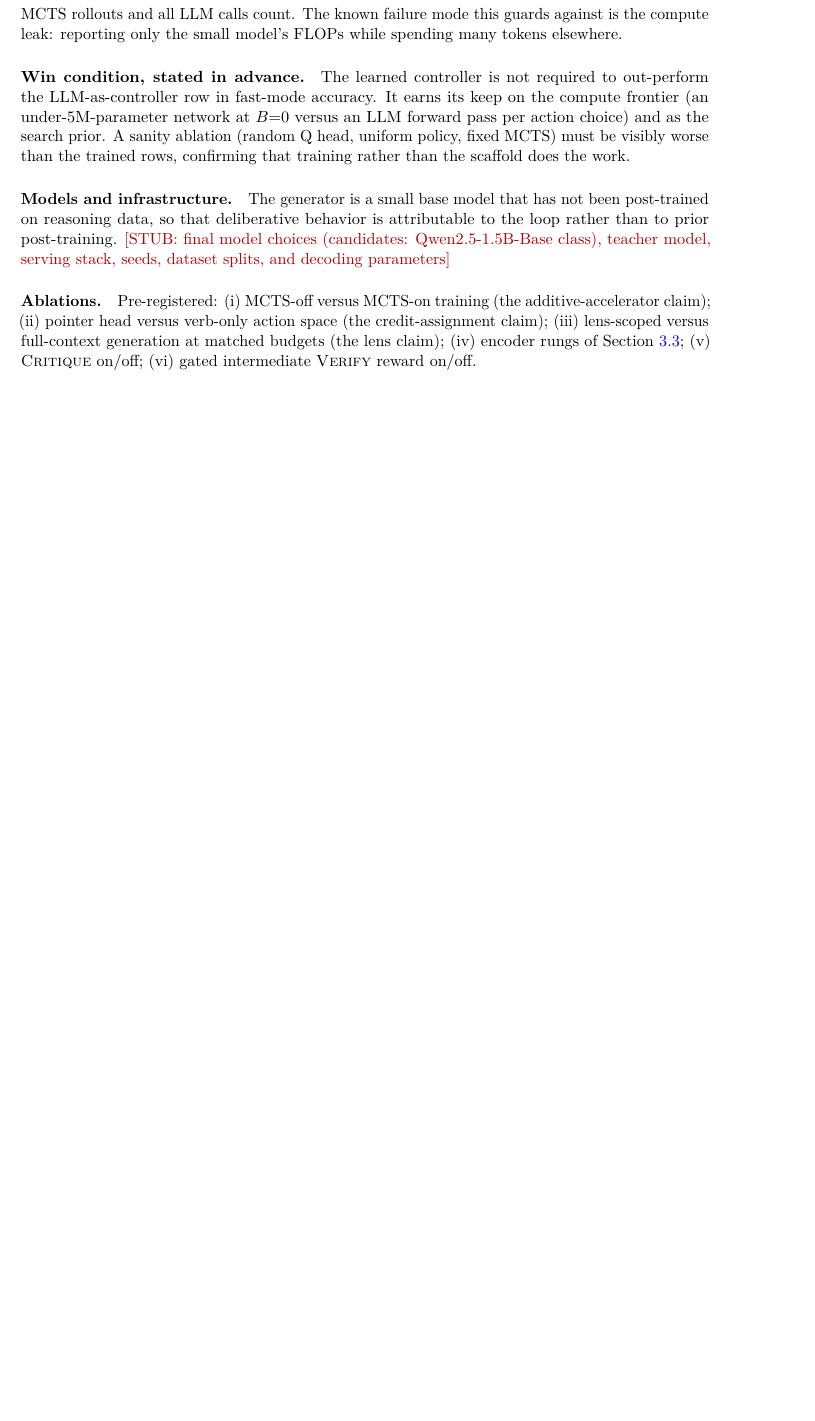
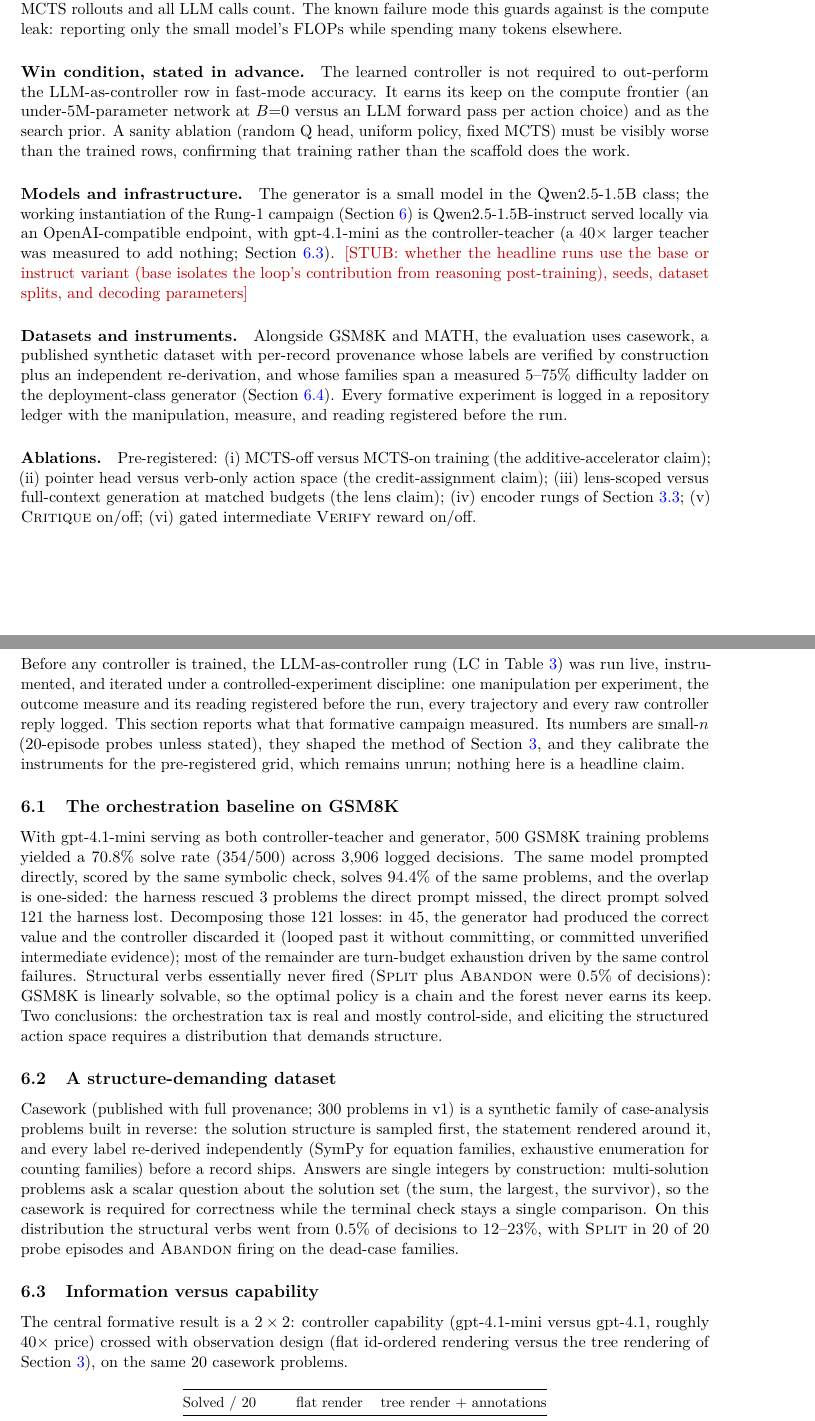
Before and after one commit to queelius/expert-iteration, a LaTeX paper (paper/main.tex, which reads paper/sections/experimental_setup.tex, paper/sections/preliminary.tex): part of page 9 of 14 before the commit and two parts of pages 9 and 10 of 16 after it, the two joined at a grey line, cut so that both start at the same text, the shorter picture padded with empty space. Compiled offline with pdfLaTeX.

Commit message:
Paper + deck: Rung-1 campaign findings, observation design, difficulty ladder
Paper gains a Preliminary Findings section (small-n formative campaign,
explicitly not the pre-registered headline): the GSM8K orchestration
baseline with its loss decomposition, the casework structural
elicitation, the 2x2 information-vs-capability result with the
elimination series, and the deployment-model calibration ladder with
the 39.2% decisive-comparison target. method.tex's settled-view stub is
replaced by the four load-bearing observation properties (tree render
with parent tags, commit-readiness annotation, rejection feedback, turn
horizon) plus the two structural guards, with the formative evidence.
experimental_setup names the working model instantiation and the
casework instrument. Deck gains the ladder/target frame; next steps
point at the design-true collection (E14 running), Phase B, and the
39.2% margin. Paper 16pp, deck 14pp, both build clean.

Co-Authored-By: Claude Fable 5 <noreply@anthropic.com>

```diff
--- a/paper/sections/experimental_setup.tex
+++ b/paper/sections/experimental_setup.tex
@@ -44,11 +44,23 @@ prior. A sanity ablation (random Q head, uniform policy, fixed MCTS) must be
 visibly worse than the trained rows, confirming that training rather than
 the scaffold does the work.
 
-\paragraph{Models and infrastructure.} The generator is a small base model
-that has not been post-trained on reasoning data, so that deliberative
-behavior is attributable to the loop rather than to prior post-training.
-\stub{final model choices (candidates: Qwen2.5-1.5B-Base class), teacher
-model, serving stack, seeds, dataset splits, and decoding parameters}
+\paragraph{Models and infrastructure.} The generator is a small model in
+the Qwen2.5-1.5B class; the working instantiation of the Rung-1 campaign
+(\cref{sec:preliminary}) is Qwen2.5-1.5B-instruct served locally via an
+OpenAI-compatible endpoint, with gpt-4.1-mini as the controller-teacher
+(a $40\times$ larger teacher was measured to add nothing;
+\cref{sec:prelim-obs}). \stub{whether the headline runs use the base or
+instruct variant (base isolates the loop's contribution from reasoning
+post-training), seeds, dataset splits, and decoding parameters}
+
+\paragraph{Datasets and instruments.} Alongside GSM8K and MATH, the
+evaluation uses casework, a published synthetic dataset with per-record
+provenance whose labels are verified by construction plus an independent
+re-derivation, and whose families span a measured 5--75\% difficulty
+ladder on the deployment-class generator
+(\cref{sec:prelim-calibration}). Every formative experiment is logged in
+a repository ledger with the manipulation, measure, and reading
+registered before the run.
 
 \paragraph{Ablations.} Pre-registered: (i) MCTS-off versus MCTS-on training
 (the additive-accelerator claim); (ii) pointer head versus verb-only action
--- /dev/null
+++ b/paper/sections/preliminary.tex
@@ -0,0 +1,70 @@
+\section{Preliminary Findings from the Rung-1 Campaign}
+\label{sec:preliminary}
+
+Before any controller is trained, the LLM-as-controller rung (LC in
+\cref{tab:grid}) was run live, instrumented, and iterated under a
+controlled-experiment discipline: one manipulation per experiment, the
+outcome measure and its reading registered before the run, every
+trajectory and every raw controller reply logged. This section reports
+what that formative campaign measured. Its numbers are small-$n$
+(20-episode probes unless stated), they shaped the method of
+\cref{sec:method}, and they calibrate the instruments for the
+pre-registered grid, which remains unrun; nothing here is a headline
+claim.
+
+\subsection{The orchestration baseline on GSM8K}
+\label{sec:prelim-gsm8k}
+
+With gpt-4.1-mini serving as both controller-teacher and generator, 500
+GSM8K training problems yielded a 70.8\% solve rate (354/500) across
+3{,}906 logged decisions. The same model prompted directly, scored by the
+same symbolic check, solves 94.4\% of the same problems, and the overlap
+is one-sided: the harness rescued 3 problems the direct prompt missed,
+the direct prompt solved 121 the harness lost. Decomposing those 121
+losses: in 45, the generator had produced the correct value and the
+controller discarded it (looped past it without committing, or committed
+unverified intermediate evidence); most of the remainder are turn-budget
+exhaustion driven by the same control failures. Structural verbs
+essentially never fired (\textsc{Split} plus \textsc{Abandon} were 0.5\%
+of decisions): GSM8K is linearly solvable, so the optimal policy is a
+chain and the forest never earns its keep. Two conclusions: the
+orchestration tax is real and mostly control-side, and eliciting the
+structured action space requires a distribution that demands structure.
+
+\subsection{A structure-demanding dataset}
+\label{sec:prelim-casework}
+
+Casework (published with full provenance; 300 problems in v1) is a
+synthetic family of case-analysis problems built in reverse: the solution
+structure is sampled first, the statement rendered around it, and every
+label re-derived independently (SymPy for equation families, exhaustive
+enumeration for counting families) before a record ships. Answers are
+single integers by construction: multi-solution problems ask a scalar
+question about the solution set (the sum, the largest, the survivor), so
+the casework is required for correctness while the terminal check stays a
+single comparison. On this distribution the structural verbs went from
+0.5\% of decisions to 12--23\%, with \textsc{Split} in 20 of 20 probe
+episodes and \textsc{Abandon} firing on the dead-case families.
+
+\subsection{Information versus capability}
+\label{sec:prelim-obs}
+
+The central formative result is a $2\times2$: controller capability
+(gpt-4.1-mini versus gpt-4.1, roughly $40\times$ price) crossed with
+observation design (flat id-ordered rendering versus the tree rendering
+of \cref{sec:method}), on the same 20 casework problems.
+
+\begin{table}[h]
+\centering
+\small
+\begin{tabular}{@{}lcc@{}}
+\toprule
+Solved / 20 & flat render & tree render + annotations \\
+\midrule
+mini teacher & 1 & 4--5 \\
+gpt-4.1 teacher & 1 & 4 \\
+\bottomrule
+\end{tabular}
+\caption{Observation design dominates controller capability. The render
+effect replicates across both models; the capability effect is null in
+both columns.}
@@ -0,0 +117 @@
+\caption{The generator families span a measured difficulty ladder on the
```
Also changed, not shown: docs/slides/2026-07-02-design-overview.tex (+41 -13 lines), paper/main.tex (+1 -0 lines), paper/sections/method.tex (+26 -3 lines), docs/slides/2026-07-02-design-overview.pdf, paper/sections/preliminary.tex (65 more changed lines).
